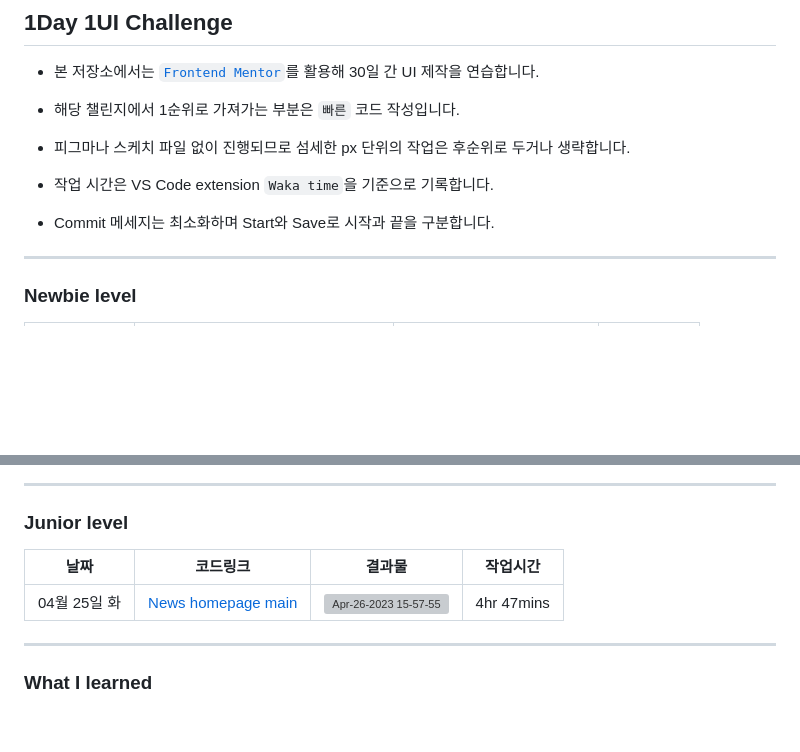
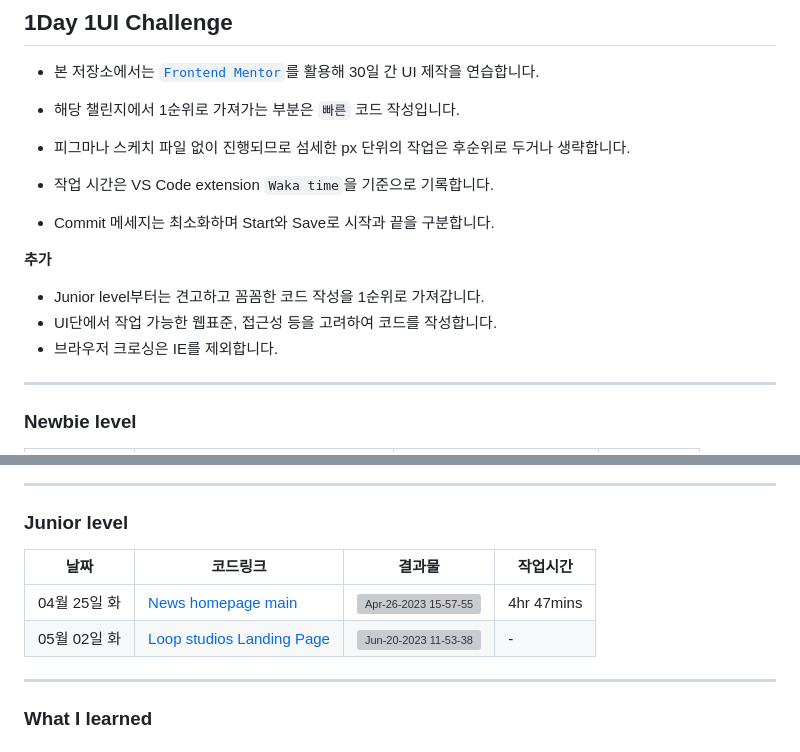
Before and after one commit to mixnuts211/Practice-basic-everyday, a Markdown page: README.md, 2 parts joined by grey strips. Rendered like a GitHub page; blank space fills up the shorter version; grey boxes are pictures that could not be loaded.

```diff
--- a/README.md
+++ b/README.md
@@ -9,6 +9,12 @@
 - 작업 시간은 VS Code extension `Waka time`을 기준으로 기록합니다.
 
 - Commit 메세지는 최소화하며 Start와 Save로 시작과 끝을 구분합니다.
+
+**추가**
+
+- Junior level부터는 견고하고 꼼꼼한 코드 작성을 1순위로 가져갑니다.
+- UI단에서 작업 가능한 웹표준, 접근성 등을 고려하여 코드를 작성합니다.
+- 브라우저 크로싱은 IE를 제외합니다.
 
 ---
 
@@ -32,9 +38,10 @@
 
 ### Junior level
 
-| 날짜         | 코드링크                                                                                               | 결과물                                                                                                                         | 작업시간   |
-| ------------ | ------------------------------------------------------------------------------------------------------ | ------------------------------------------------------------------------------------------------------------------------------ | ---------- |
-| 04월 25일 화 | [News homepage main](https://github.com/mixnuts211/Practice-basic-everyday/tree/main/NewsHomepageMain) | ![Apr-26-2023 15-57-55](https://user-images.githubusercontent.com/94048689/234494858-27f1768f-2fb3-4e01-af2a-5d3e6df798bd.gif) | 4hr 47mins |
+| 날짜         | 코드링크                                                                                                                | 결과물                                                                                                                              | 작업시간   |
+| ------------ | ----------------------------------------------------------------------------------------------------------------------- | ----------------------------------------------------------------------------------------------------------------------------------- | ---------- |
+| 04월 25일 화 | [News homepage main](https://github.com/mixnuts211/Practice-basic-everyday/tree/main/NewsHomepageMain)                  | ![Apr-26-2023 15-57-55](https://user-images.githubusercontent.com/94048689/234494858-27f1768f-2fb3-4e01-af2a-5d3e6df798bd.gif)      | 4hr 47mins |
+| 05월 02일 화 | [Loop studios Landing Page](https://github.com/mixnuts211/Practice-basic-everyday/tree/main/LoopstudiosLandingPageMain) | ![Jun-20-2023 11-53-38](https://github.com/mixnuts211/Practice-basic-everyday/assets/94048689/bd1c50fd-0057-4503-91da-db7b0e3f2420) | -          |
 
 ---
 
```
